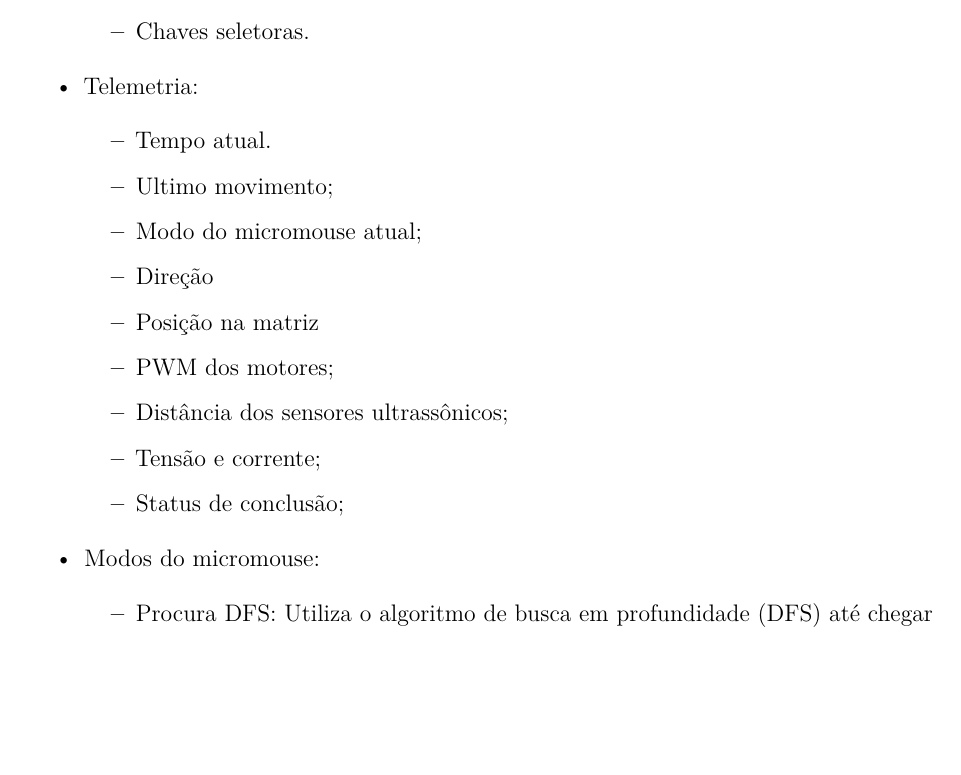
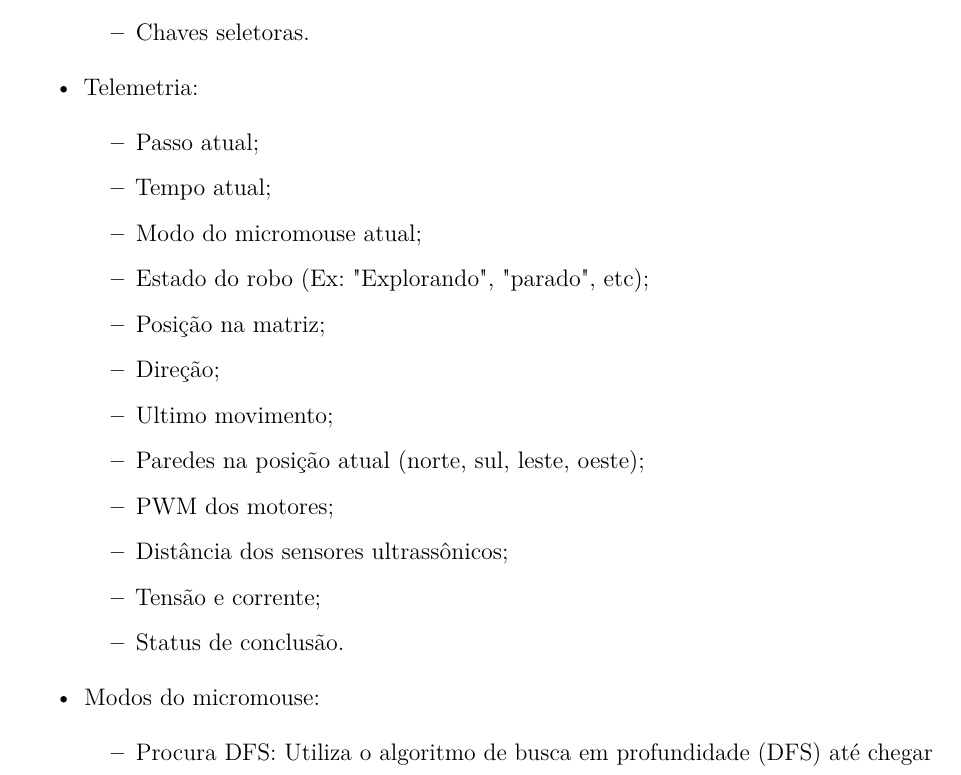
Before and after one commit to fcte-pi1/2026_1_PI1_Grupo02_Diogo, a LaTeX thesis (docs/relatorio/relatorio.tex, which reads docs/relatorio/editaveis/06_projetoconceitual.tex): part of page 28 of 57, cut so that both start at the same text, the shorter picture padded with empty space. Compiled offline with pdfLaTeX.

Commit message:
docs(Descrição de software): Alteração da telemetria

```diff
--- a/docs/relatorio/editaveis/06_projetoconceitual.tex
+++ b/docs/relatorio/editaveis/06_projetoconceitual.tex
@@ -200,15 +200,18 @@ Abaixo, apresenta-se o detalhamento do consumo energético do sistema, considera
 
     \item Telemetria:
     \begin{itemize}
-        \item Tempo atual.
+        \item Passo atual;
+        \item Tempo atual;
+        \item Modo do micromouse atual;
+        \item Estado do robo (Ex: "Explorando", "parado", etc);
+        \item Posição na matriz;
+        \item Direção;
         \item Ultimo movimento;
-        \item Modo do micromouse atual;
-        \item Direção
-        \item Posição na matriz
+        \item Paredes na posição atual (norte, sul, leste, oeste);
         \item PWM dos motores;
         \item Distância dos sensores ultrassônicos;
         \item Tensão e corrente;
-        \item Status de conclusão;
+        \item Status de conclusão.
     \end{itemize}
 
     \item Modos do micromouse:
```
